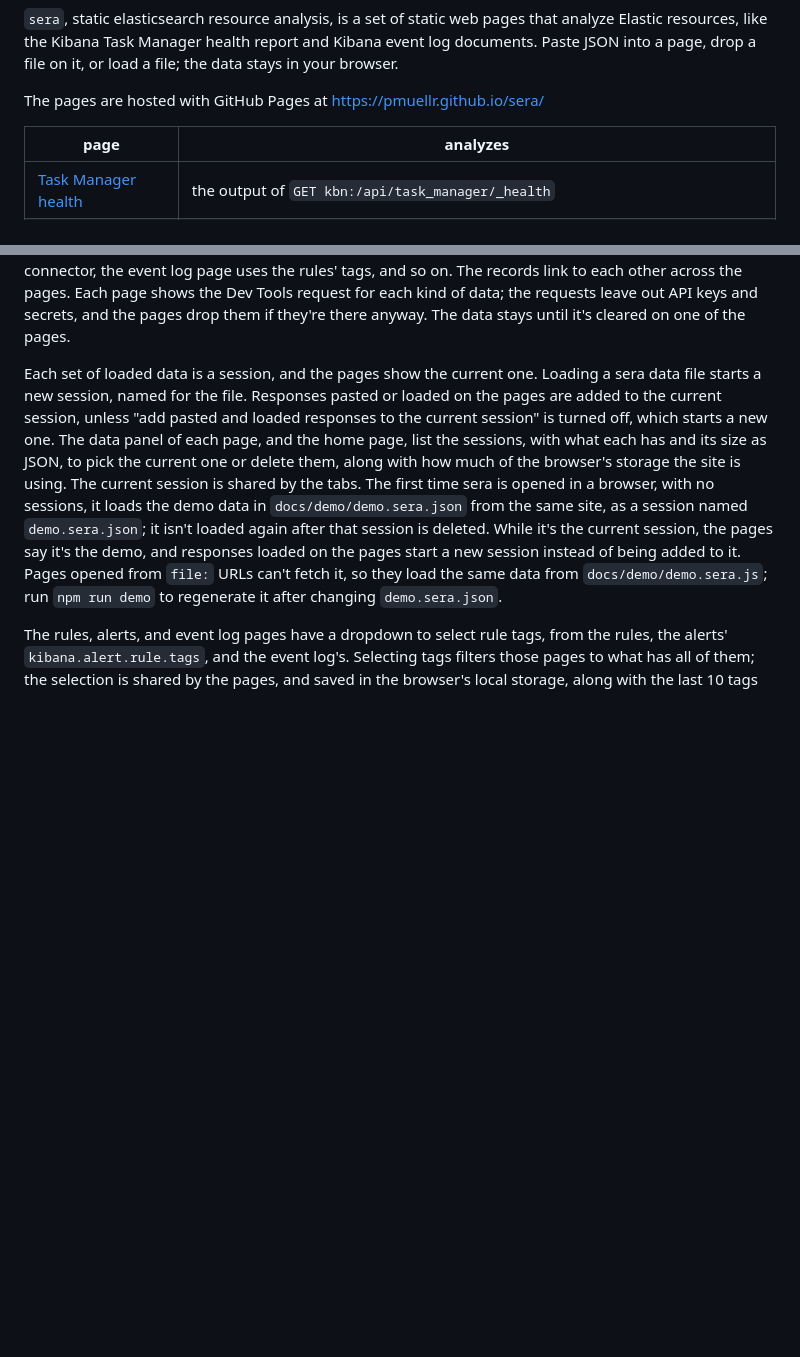
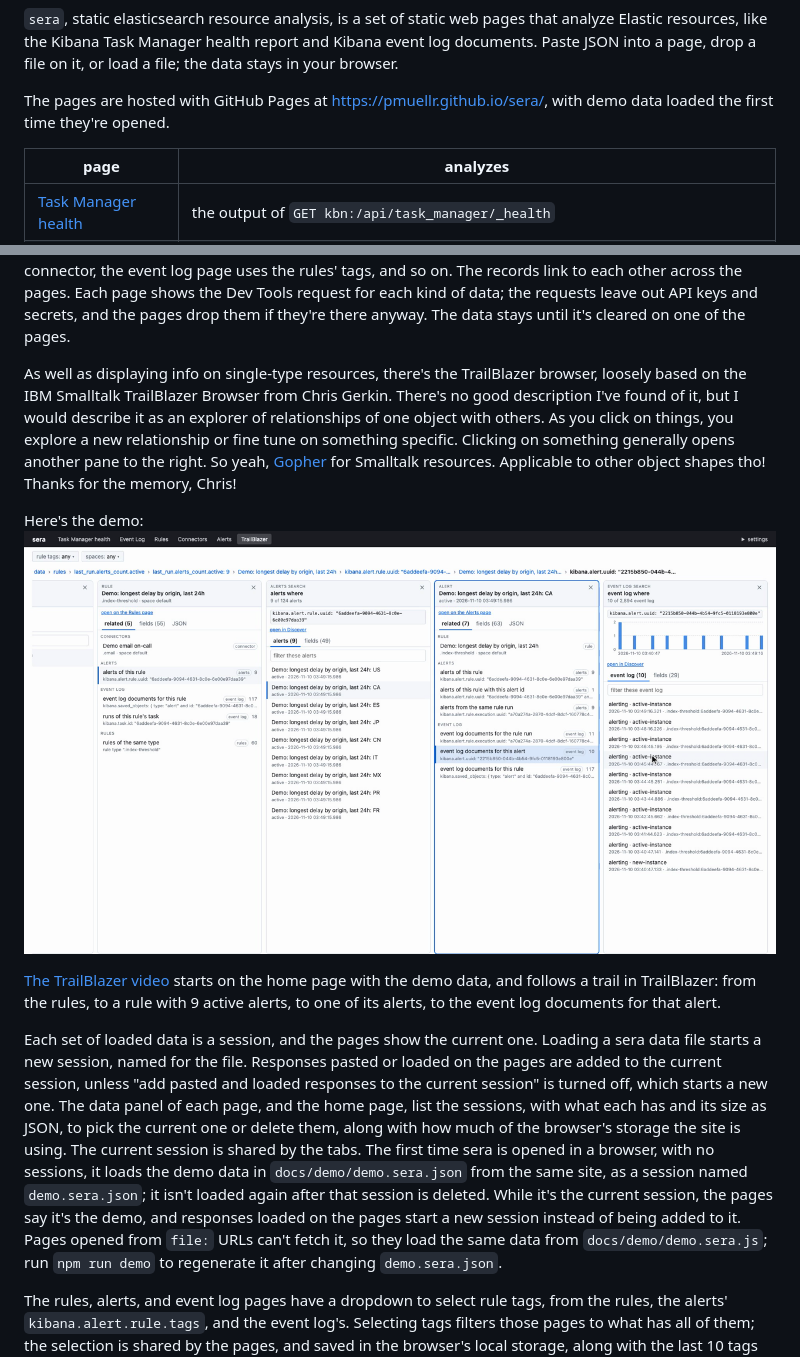
Before and after one commit to pmuellr/sera, a Markdown page: README.md, 2 parts joined by grey strips. Drawn GitHub-style; pictures changed too: docs/demo/trailblazer.png (added); blank space fills up the shorter version.

```diff
--- a/README.md
+++ b/README.md
@@ -7,7 +7,8 @@ Kibana Task Manager health report and Kibana event log documents.  Paste JSON
 into a page, drop a file on it, or load a file; the data stays in your
 browser.
 
-The pages are hosted with GitHub Pages at <https://pmuellr.github.io/sera/>
+The pages are hosted with GitHub Pages at <https://pmuellr.github.io/sera/>,
+with demo data loaded the first time they're opened.
 
 | page                                    | analyzes
 | --------------------------------------- | ---------------------------------------------
@@ -29,6 +30,23 @@ other across the pages.  Each page shows the Dev Tools request for each kind
 of data; the requests leave out API keys and secrets, and the pages drop them
 if they're there anyway.  The data stays until it's cleared on one of the
 pages.
+
+As well as displaying info on single-type resources, there's the
+TrailBlazer browser, loosely based on the IBM Smalltalk TrailBlazer Browser
+from Chris Gerkin.  There's no good description I've found of it, but I
+would describe it as an explorer of relationships of one object with
+others.  As you click on things, you explore a new relationship or
+fine tune on something specific.  Clicking on something generally opens
+another pane to the right.  So yeah, [Gopher](https://en.wikipedia.org/wiki/Gopher_(protocol)) for Smalltalk resources.  Applicable to other object shapes tho!
+Thanks for the memory, Chris!
+
+Here's the demo:
+[![TrailBlazer, following a trail from a rule to its alerts and event log documents](docs/demo/trailblazer.png)][TrailBlazer video]
+
+[The TrailBlazer video][TrailBlazer video] starts on the home page with the
+demo data, and follows a trail in TrailBlazer: from the rules, to a rule with
+9 active alerts, to one of its alerts, to the event log documents for that
+alert.
 
 Each set of loaded data is a session, and the pages show the current one.
 Loading a sera data file starts a new session, named for the file.
```
Also changed, not shown: other parts of README.md (+1 -0 lines).
